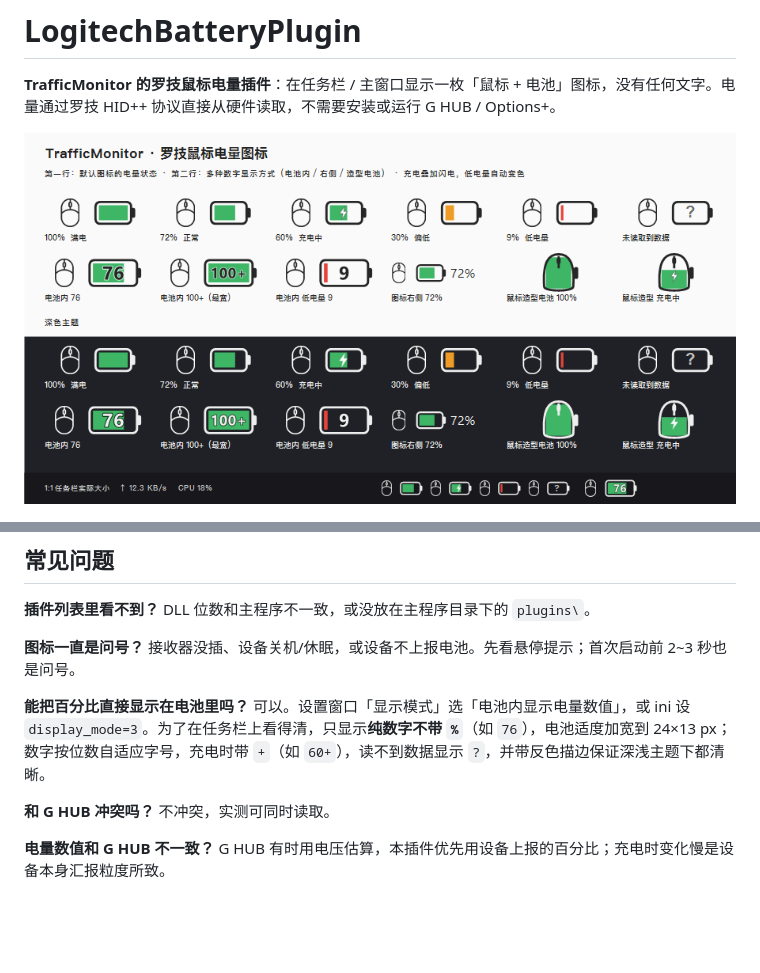
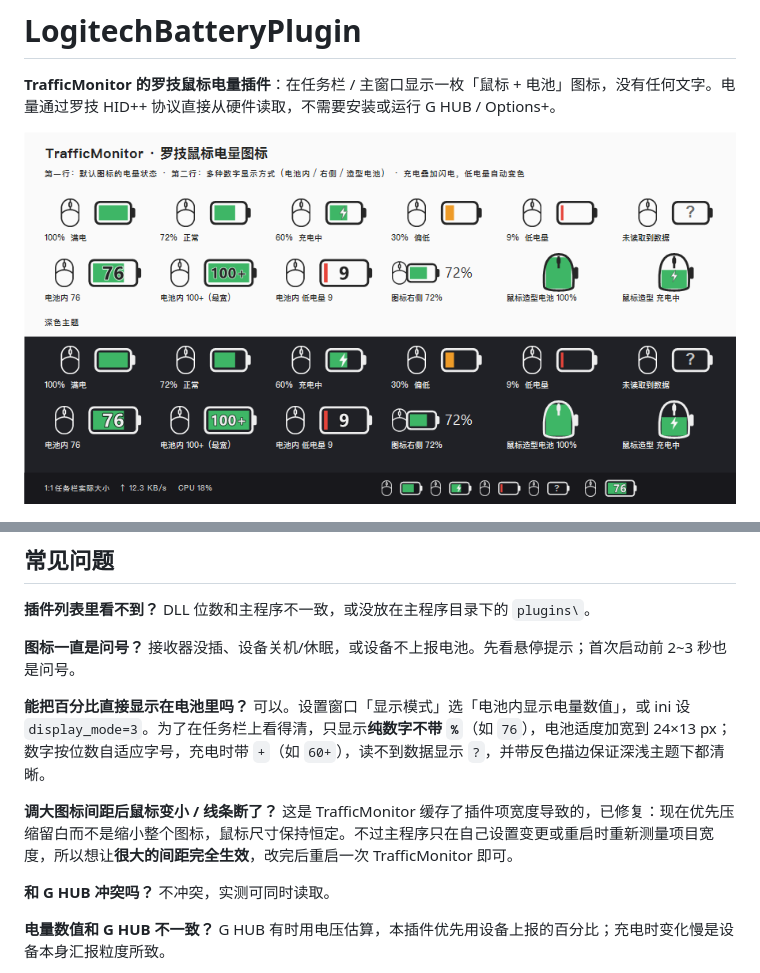
Before and after one commit to xx113366/LogitechBatteryPlugin, a Markdown page: README.md, 2 parts joined by grey strips. Rendered like a GitHub page; pictures changed too: docs/icon_preview.png; blank space fills up the shorter version.

```diff
--- a/README.md
+++ b/README.md
@@ -114,6 +114,8 @@ Visual Studio 手动建工程：把 `src` 下所有 `.cpp/.h` 加进「动态链
 
 **能把百分比直接显示在电池里吗？** 可以。设置窗口「显示模式」选「电池内显示电量数值」，或 ini 设 `display_mode=3`。为了在任务栏上看得清，只显示**纯数字不带 `%`**（如 `76`），电池适度加宽到 24×13 px；数字按位数自适应字号，充电时带 `+`（如 `60+`），读不到数据显示 `?`，并带反色描边保证深浅主题下都清晰。
 
+**调大图标间距后鼠标变小 / 线条断了？** 这是 TrafficMonitor 缓存了插件项宽度导致的，已修复：现在优先压缩留白而不是缩小整个图标，鼠标尺寸保持恒定。不过主程序只在自己设置变更或重启时重新测量项目宽度，所以想让**很大的间距完全生效**，改完后重启一次 TrafficMonitor 即可。
+
 **和 G HUB 冲突吗？** 不冲突，实测可同时读取。
 
 **电量数值和 G HUB 不一致？** G HUB 有时用电压估算，本插件优先用设备上报的百分比；充电时变化慢是设备本身汇报粒度所致。
```
Also changed, not shown: CHANGELOG.md (+2 -0 lines), docs/TECHNICAL.md (+4 -1 lines), 2 other files.
